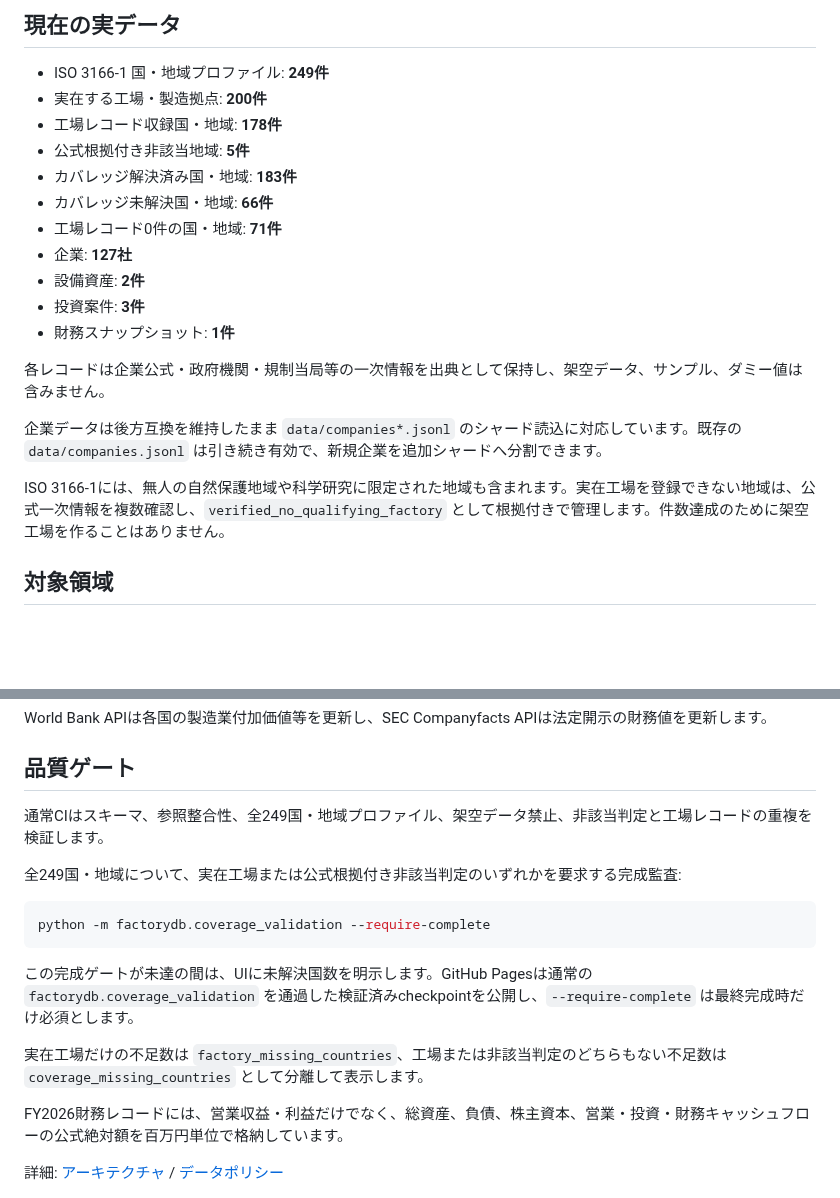
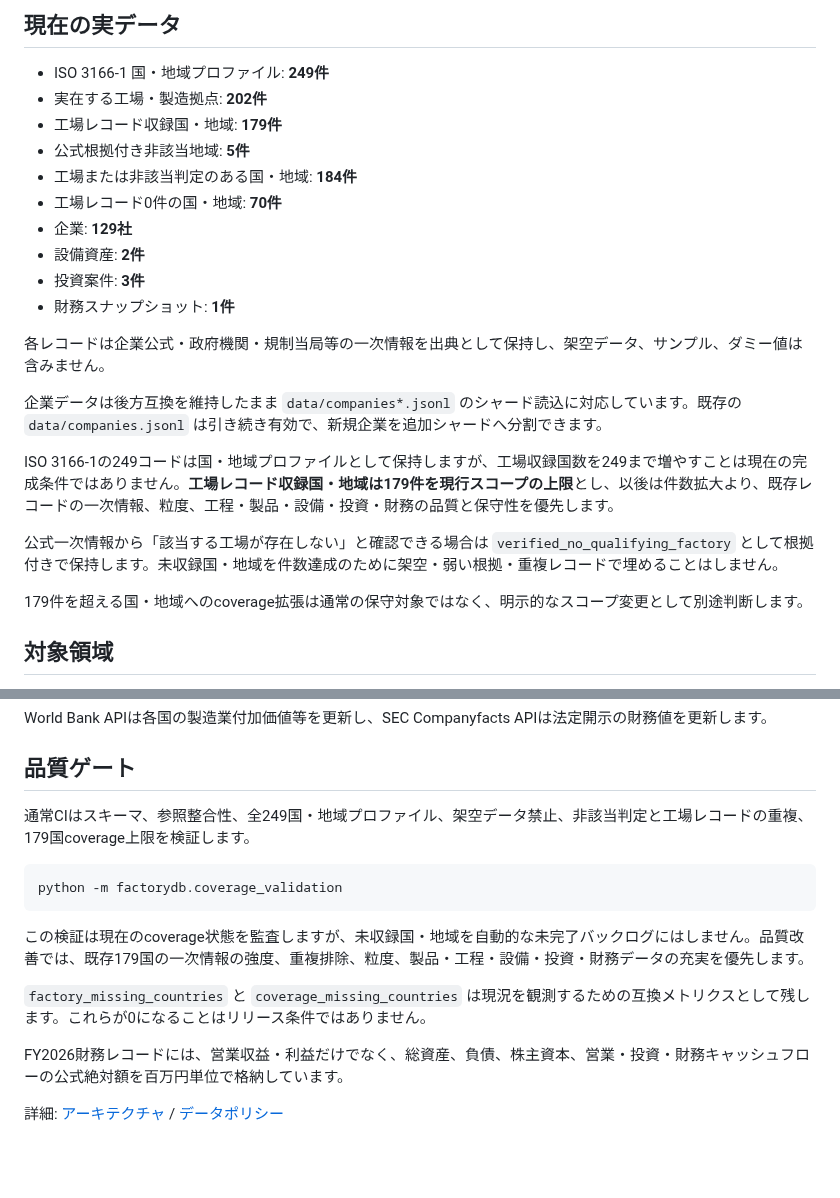
Before and after one commit to KAFKA2306/factory, a Markdown page: README.md, 2 parts joined by grey strips. GitHub-like rendering; blank space fills up the shorter version.

Commit message:
Freeze factory coverage scope at current maximum

````diff
--- a/README.md
+++ b/README.md
@@ -5,13 +5,12 @@
 ## 現在の実データ
 
 - ISO 3166-1 国・地域プロファイル: **249件**
-- 実在する工場・製造拠点: **200件**
-- 工場レコード収録国・地域: **178件**
+- 実在する工場・製造拠点: **202件**
+- 工場レコード収録国・地域: **179件**
 - 公式根拠付き非該当地域: **5件**
-- カバレッジ解決済み国・地域: **183件**
-- カバレッジ未解決国・地域: **66件**
-- 工場レコード0件の国・地域: **71件**
-- 企業: **127社**
+- 工場または非該当判定のある国・地域: **184件**
+- 工場レコード0件の国・地域: **70件**
+- 企業: **129社**
 - 設備資産: **2件**
 - 投資案件: **3件**
 - 財務スナップショット: **1件**
@@ -20,7 +19,11 @@
 
 企業データは後方互換を維持したまま `data/companies*.jsonl` のシャード読込に対応しています。既存の `data/companies.jsonl` は引き続き有効で、新規企業を追加シャードへ分割できます。
 
-ISO 3166-1には、無人の自然保護地域や科学研究に限定された地域も含まれます。実在工場を登録できない地域は、公式一次情報を複数確認し、`verified_no_qualifying_factory` として根拠付きで管理します。件数達成のために架空工場を作ることはありません。
+ISO 3166-1の249コードは国・地域プロファイルとして保持しますが、工場収録国数を249まで増やすことは現在の完成条件ではありません。**工場レコード収録国・地域は179件を現行スコープの上限**とし、以後は件数拡大より、既存レコードの一次情報、粒度、工程・製品・設備・投資・財務の品質と保守性を優先します。
+
+公式一次情報から「該当する工場が存在しない」と確認できる場合は `verified_no_qualifying_factory` として根拠付きで保持します。未収録国・地域を件数達成のために架空・弱い根拠・重複レコードで埋めることはしません。
+
+179件を超える国・地域へのcoverage拡張は通常の保守対象ではなく、明示的なスコープ変更として別途判断します。
 
 ## 対象領域
 
@@ -74,17 +77,15 @@ World Bank APIは各国の製造業付加価値等を更新し、SEC Companyfact
 
 ## 品質ゲート
 
-通常CIはスキーマ、参照整合性、全249国・地域プロファイル、架空データ禁止、非該当判定と工場レコードの重複を検証します。
-
-全249国・地域について、実在工場または公式根拠付き非該当判定のいずれかを要求する完成監査:
+通常CIはスキーマ、参照整合性、全249国・地域プロファイル、架空データ禁止、非該当判定と工場レコードの重複、179国coverage上限を検証します。
 
 ```bash
-python -m factorydb.coverage_validation --require-complete
+python -m factorydb.coverage_validation
 ```
 
-この完成ゲートが未達の間は、UIに未解決国数を明示します。GitHub Pagesは通常の `factorydb.coverage_validation` を通過した検証済みcheckpointを公開し、`--require-complete` は最終完成時だけ必須とします。
+この検証は現在のcoverage状態を監査しますが、未収録国・地域を自動的な未完了バックログにはしません。品質改善では、既存179国の一次情報の強度、重複排除、粒度、製品・工程・設備・投資・財務データの充実を優先します。
 
-実在工場だけの不足数は `factory_missing_countries`、工場または非該当判定のどちらもない不足数は `coverage_missing_countries` として分離して表示します。
+`factory_missing_countries` と `coverage_missing_countries` は現況を観測するための互換メトリクスとして残します。これらが0になることはリリース条件ではありません。
 
 FY2026財務レコードには、営業収益・利益だけでなく、総資産、負債、株主資本、営業・投資・財務キャッシュフローの公式絶対額を百万円単位で格納しています。
 
````
